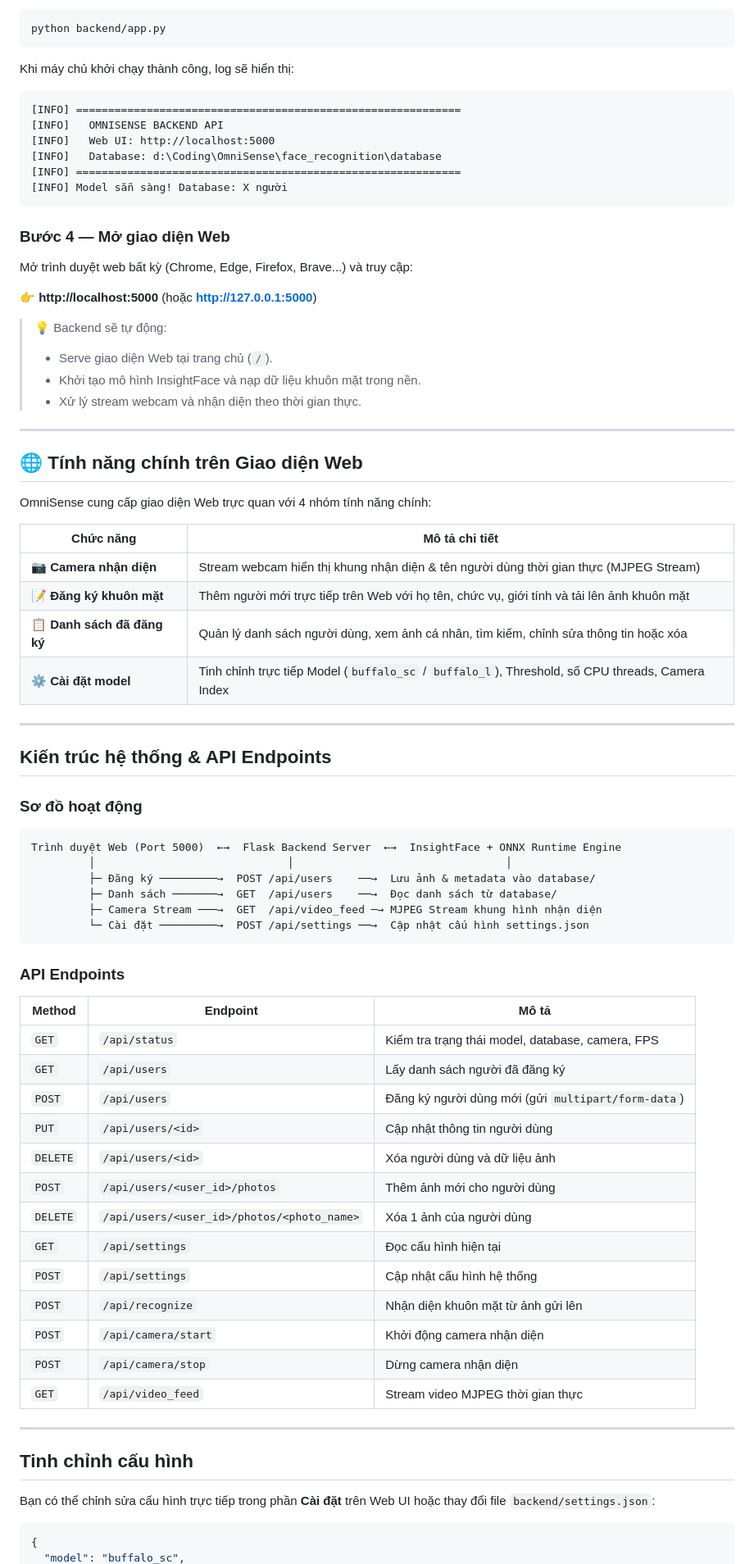
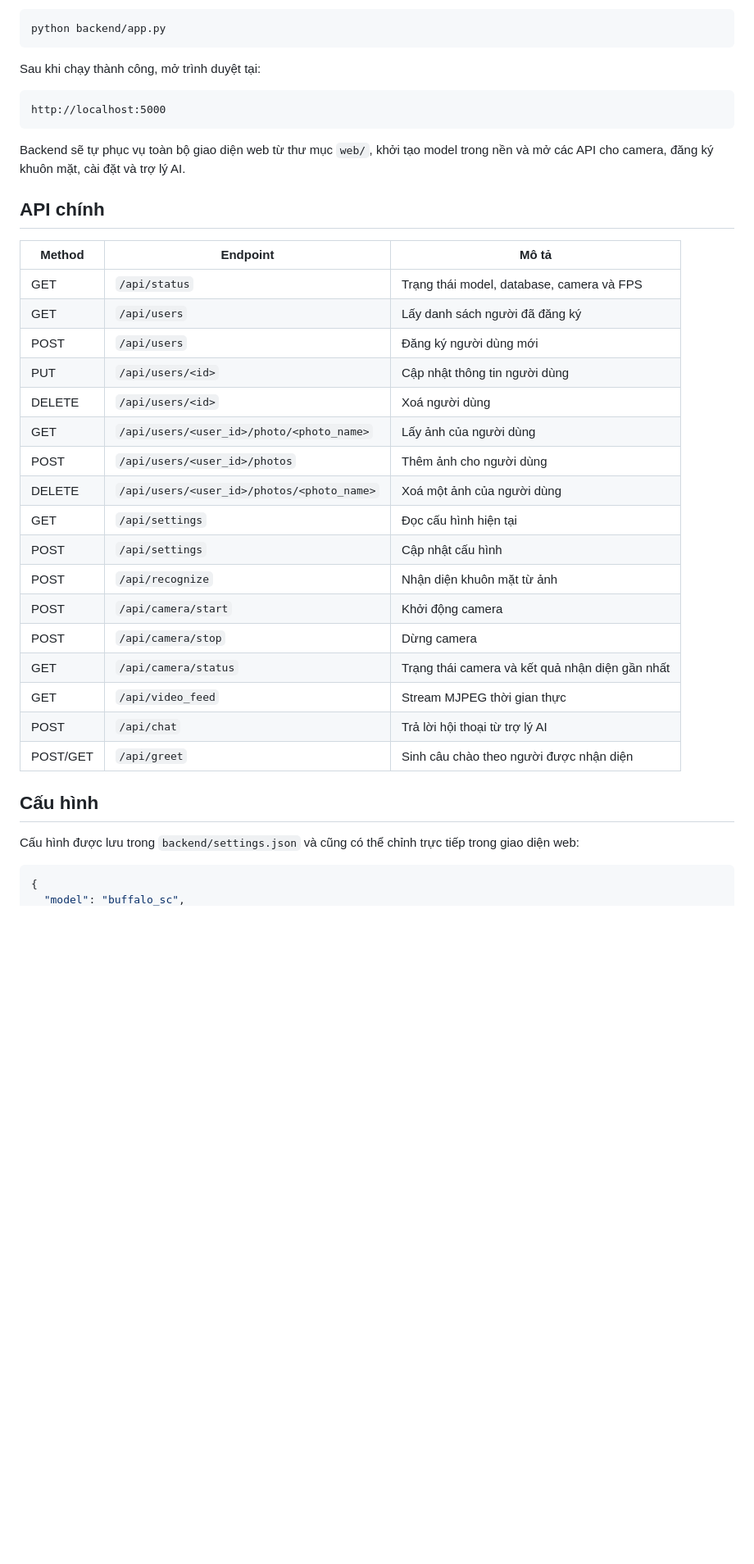
Before and after one commit to amebett1/OmniSense, a Markdown page: README.md, the part around one of its changes. Shown at 82% size. GitHub-like rendering; blank space fills up the shorter version.

````diff
--- a/README.md
+++ b/README.md
@@ -84,78 +72,39 @@ Chạy file `app.py` để khởi động máy chủ Flask Backend:
 python backend/app.py
 ```
 
-Khi máy chủ khởi chạy thành công, log sẽ hiển thị:
-```
-[INFO] ============================================================
-[INFO]   OMNISENSE BACKEND API
-[INFO]   Web UI: http://localhost:5000
-[INFO]   Database: d:\Coding\OmniSense\face_recognition\database
-[INFO] ============================================================
-[INFO] Model sẵn sàng! Database: X người
+Sau khi chạy thành công, mở trình duyệt tại:
+
+```text
+http://localhost:5000
 ```
 
-### Bước 4 — Mở giao diện Web
+Backend sẽ tự phục vụ toàn bộ giao diện web từ thư mục `web/`, khởi tạo model trong nền và mở các API cho camera, đăng ký khuôn mặt, cài đặt và trợ lý AI.
 
-Mở trình duyệt web bất kỳ (Chrome, Edge, Firefox, Brave...) và truy cập:
-
-👉 **http://localhost:5000** (hoặc **http://127.0.0.1:5000**)
-
-> 💡 Backend sẽ tự động:
-> - Serve giao diện Web tại trang chủ (`/`).
-> - Khởi tạo mô hình InsightFace và nạp dữ liệu khuôn mặt trong nền.
-> - Xử lý stream webcam và nhận diện theo thời gian thực.
-
----
-
-## 🌐 Tính năng chính trên Giao diện Web
-
-OmniSense cung cấp giao diện Web trực quan với 4 nhóm tính năng chính:
-
-| Chức năng | Mô tả chi tiết |
-|---|---|
-| 📷 **Camera nhận diện** | Stream webcam hiển thị khung nhận diện & tên người dùng thời gian thực (MJPEG Stream) |
-| 📝 **Đăng ký khuôn mặt** | Thêm người mới trực tiếp trên Web với họ tên, chức vụ, giới tính và tải lên ảnh khuôn mặt |
-| 📋 **Danh sách đã đăng ký** | Quản lý danh sách người dùng, xem ảnh cá nhân, tìm kiếm, chỉnh sửa thông tin hoặc xóa |
-| ⚙️ **Cài đặt model** | Tinh chỉnh trực tiếp Model (`buffalo_sc` / `buffalo_l`), Threshold, số CPU threads, Camera Index |
-
----
-
-## Kiến trúc hệ thống & API Endpoints
-
-### Sơ đồ hoạt động
-
-```
-Trình duyệt Web (Port 5000)  ←→  Flask Backend Server  ←→  InsightFace + ONNX Runtime Engine
-         │                              │                                 │
-         ├─ Đăng ký ─────────→  POST /api/users    ──→  Lưu ảnh & metadata vào database/
-         ├─ Danh sách ───────→  GET  /api/users    ──→  Đọc danh sách từ database/
-         ├─ Camera Stream ───→  GET  /api/video_feed ─→ MJPEG Stream khung hình nhận diện
-         └─ Cài đặt ─────────→  POST /api/settings ──→  Cập nhật cấu hình settings.json
-```
-
-### API Endpoints
+## API chính
 
 | Method | Endpoint | Mô tả |
 |---|---|---|
-| `GET` | `/api/status` | Kiểm tra trạng thái model, database, camera, FPS |
-| `GET` | `/api/users` | Lấy danh sách người đã đăng ký |
-| `POST` | `/api/users` | Đăng ký người dùng mới (gửi `multipart/form-data`) |
-| `PUT` | `/api/users/<id>` | Cập nhật thông tin người dùng |
-| `DELETE` | `/api/users/<id>` | Xóa người dùng và dữ liệu ảnh |
-| `POST` | `/api/users/<user_id>/photos` | Thêm ảnh mới cho người dùng |
-| `DELETE` | `/api/users/<user_id>/photos/<photo_name>` | Xóa 1 ảnh của người dùng |
-| `GET` | `/api/settings` | Đọc cấu hình hiện tại |
-| `POST` | `/api/settings` | Cập nhật cấu hình hệ thống |
-| `POST` | `/api/recognize` | Nhận diện khuôn mặt từ ảnh gửi lên |
-| `POST` | `/api/camera/start` | Khởi động camera nhận diện |
-| `POST` | `/api/camera/stop` | Dừng camera nhận diện |
-| `GET` | `/api/video_feed` | Stream video MJPEG thời gian thực |
+| GET | `/api/status` | Trạng thái model, database, camera và FPS |
+| GET | `/api/users` | Lấy danh sách người đã đăng ký |
+| POST | `/api/users` | Đăng ký người dùng mới |
+| PUT | `/api/users/<id>` | Cập nhật thông tin người dùng |
+| DELETE | `/api/users/<id>` | Xoá người dùng |
+| GET | `/api/users/<user_id>/photo/<photo_name>` | Lấy ảnh của người dùng |
+| POST | `/api/users/<user_id>/photos` | Thêm ảnh cho người dùng |
+| DELETE | `/api/users/<user_id>/photos/<photo_name>` | Xoá một ảnh của người dùng |
+| GET | `/api/settings` | Đọc cấu hình hiện tại |
+| POST | `/api/settings` | Cập nhật cấu hình |
+| POST | `/api/recognize` | Nhận diện khuôn mặt từ ảnh |
+| POST | `/api/camera/start` | Khởi động camera |
+| POST | `/api/camera/stop` | Dừng camera |
+| GET | `/api/camera/status` | Trạng thái camera và kết quả nhận diện gần nhất |
+| GET | `/api/video_feed` | Stream MJPEG thời gian thực |
+| POST | `/api/chat` | Trả lời hội thoại từ trợ lý AI |
+| POST/GET | `/api/greet` | Sinh câu chào theo người được nhận diện |
 
----
+## Cấu hình
 
-## Tinh chỉnh cấu hình
-
-Bạn có thể chỉnh sửa cấu hình trực tiếp trong phần **Cài đặt** trên Web UI hoặc thay đổi file `backend/settings.json`:
+Cấu hình được lưu trong `backend/settings.json` và cũng có thể chỉnh trực tiếp trong giao diện web:
 
 ```json
 {
````
Also changed, not shown: other parts of README.md (+60 -108 lines).
